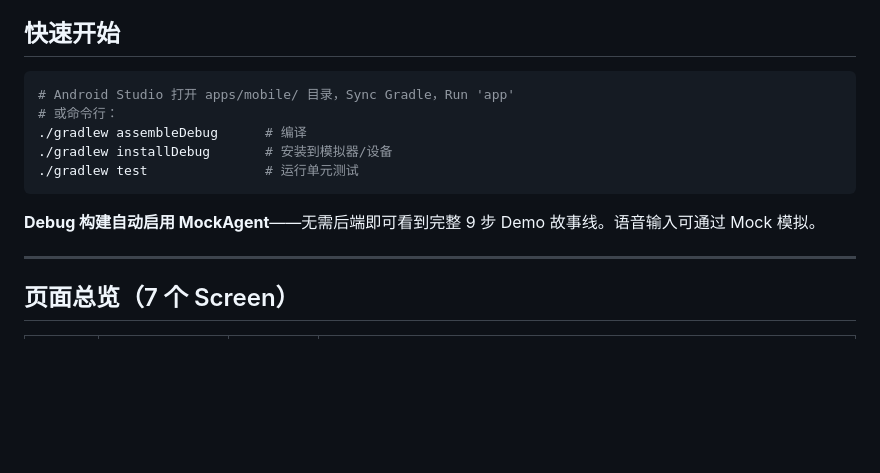
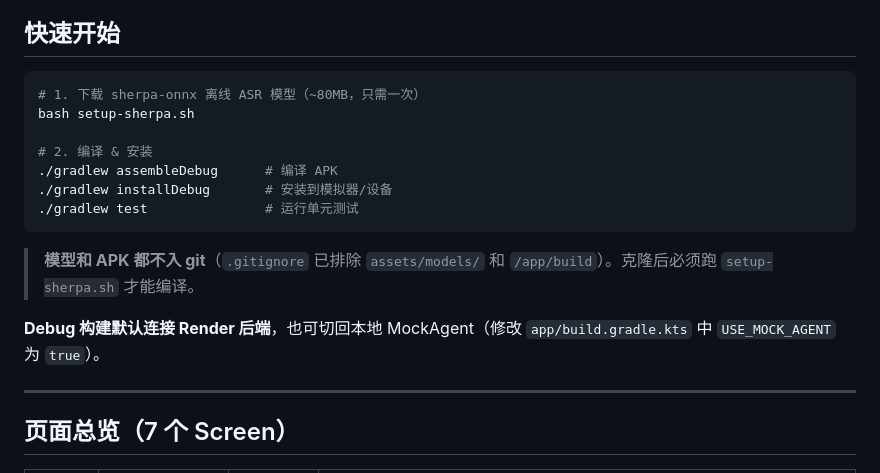
Before and after one commit to 954593946/pressure-takeover-agent, a Markdown page: apps/mobile/README.md, the part around the change. Rendered like a GitHub page; blank space fills up the shorter version.

Commit message:
docs: add sherpa-onnx setup step to quickstart
Co-Authored-By: Claude Fable 5 <noreply@anthropic.com>

````diff
--- a/apps/mobile/README.md
+++ b/apps/mobile/README.md
@@ -5,14 +5,18 @@
 ## 快速开始
 
 ```bash
-# Android Studio 打开 apps/mobile/ 目录，Sync Gradle，Run 'app'
-# 或命令行：
-./gradlew assembleDebug      # 编译
+# 1. 下载 sherpa-onnx 离线 ASR 模型（~80MB，只需一次）
+bash setup-sherpa.sh
+
+# 2. 编译 & 安装
+./gradlew assembleDebug      # 编译 APK
 ./gradlew installDebug       # 安装到模拟器/设备
 ./gradlew test               # 运行单元测试
 ```
 
-**Debug 构建自动启用 MockAgent**——无需后端即可看到完整 9 步 Demo 故事线。语音输入可通过 Mock 模拟。
+> **模型和 APK 都不入 git**（`.gitignore` 已排除 `assets/models/` 和 `/app/build`）。克隆后必须跑 `setup-sherpa.sh` 才能编译。
+
+**Debug 构建默认连接 Render 后端**，也可切回本地 MockAgent（修改 `app/build.gradle.kts` 中 `USE_MOCK_AGENT` 为 `true`）。
 
 ---
 
````
